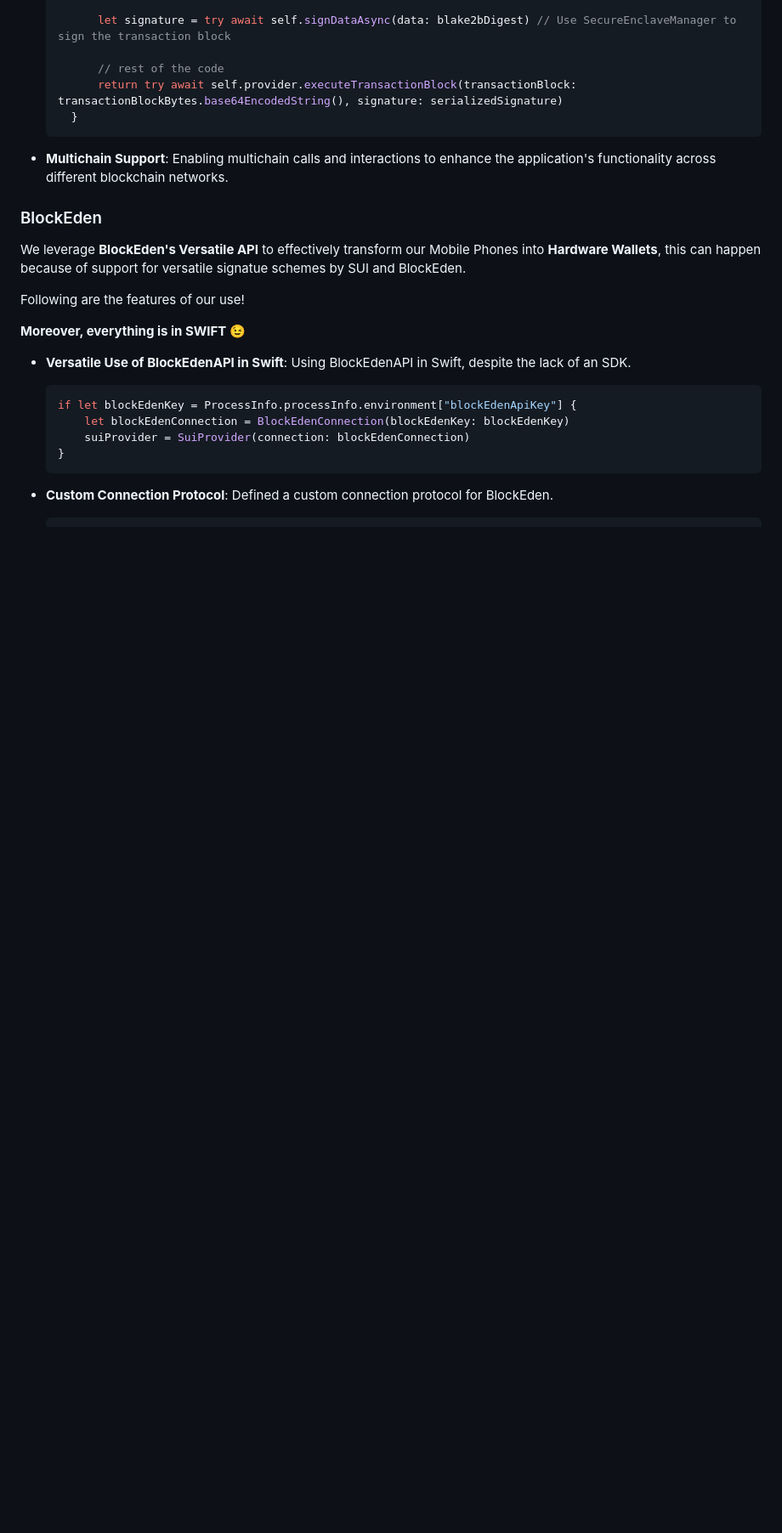
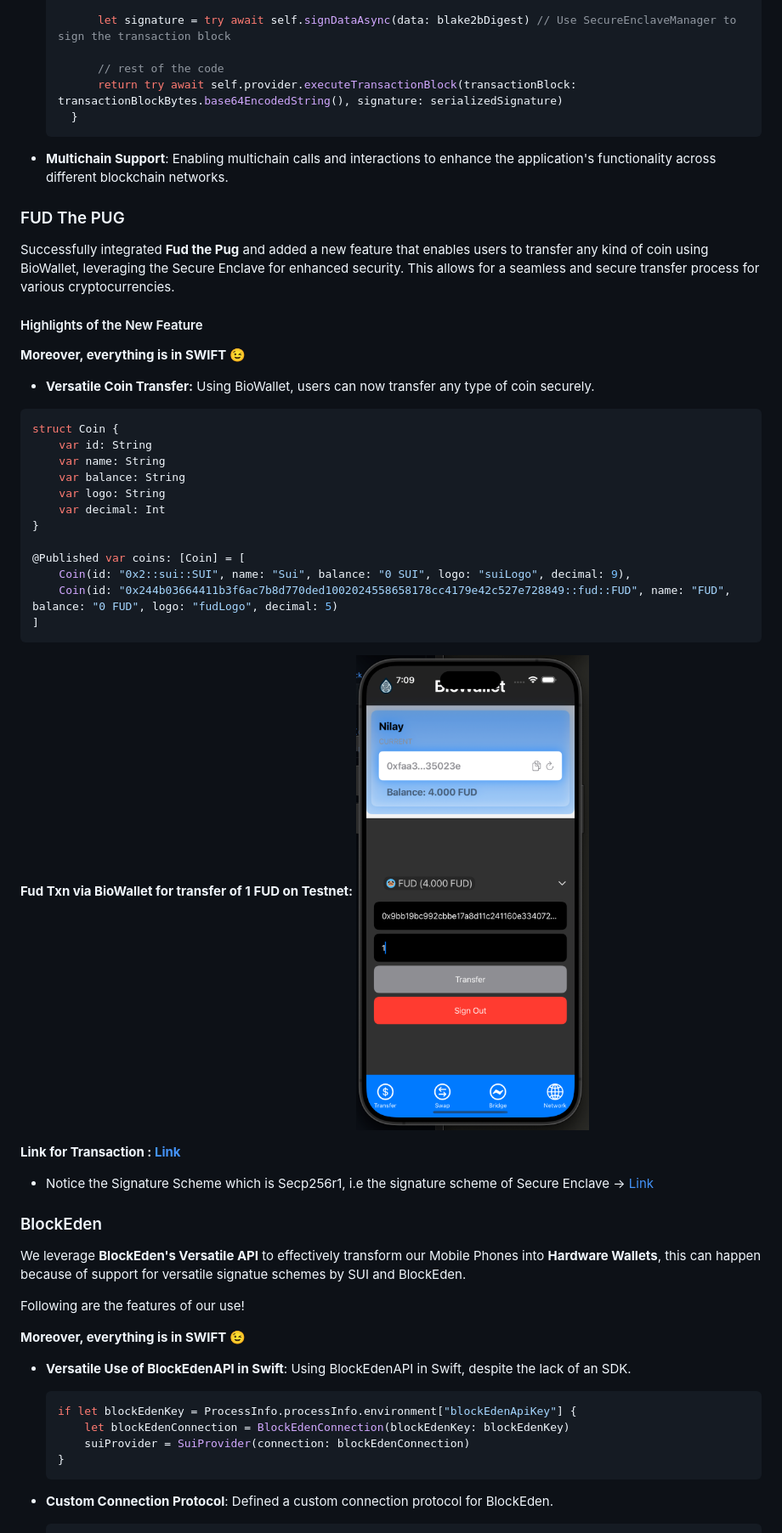
Before and after one commit to Nilay27/BioWallet, a Markdown page: README.md, the part around the change. Shown at 85% size. GitHub-like rendering; pictures changed too: FudThePugTxn.png (added); blank space fills up the shorter version.

Commit message:
fudthepug readme update

````diff
--- a/README.md
+++ b/README.md
@@ -167,6 +167,34 @@ Following are the features of our integration:
 - **Multichain Support**: Enabling multichain calls and interactions to enhance the application's functionality across different blockchain networks.
 
 
+### FUD The PUG
+Successfully integrated **Fud the Pug** and added a new feature that enables users to transfer any kind of coin using BioWallet, leveraging the Secure Enclave for enhanced security. This allows for a seamless and secure transfer process for various cryptocurrencies.
+
+#### Highlights of the New Feature
+**Moreover, everything is in SWIFT 😉**
+
+- **Versatile Coin Transfer:** Using BioWallet, users can now transfer any type of coin securely.
+```swift
+struct Coin {
+    var id: String
+    var name: String
+    var balance: String
+    var logo: String
+    var decimal: Int
+}
+
+@Published var coins: [Coin] = [
+    Coin(id: "0x2::sui::SUI", name: "Sui", balance: "0 SUI", logo: "suiLogo", decimal: 9),
+    Coin(id: "0x244b03664411b3f6ac7b8d770ded1002024558658178cc4179e42c527e728849::fud::FUD", name: "FUD", balance: "0 FUD", logo: "fudLogo", decimal: 5)
+]
+```
+
+**Fud Txn via BioWallet for transfer of 1 FUD on Testnet:**
+![Image](./FudThePugTxn.png)
+
+**Link for Transaction : [Link](https://testnet.suivision.xyz/txblock/28yTJo6z4WBvXwhhSrr7zomKLpWHYFqmDg8kztzCxrx5?tab=Overview)**
+ - Notice the Signature Scheme which is Secp256r1, i.e the signature scheme of Secure Enclave -> [Link](https://testnet.suivision.xyz/txblock/28yTJo6z4WBvXwhhSrr7zomKLpWHYFqmDg8kztzCxrx5?tab=User+Signatures)
+
 ### BlockEden
 We leverage **BlockEden's Versatile API** to effectively transform our Mobile Phones into **Hardware Wallets**, this can happen because of support for versatile signatue schemes by SUI and BlockEden.
 
````
